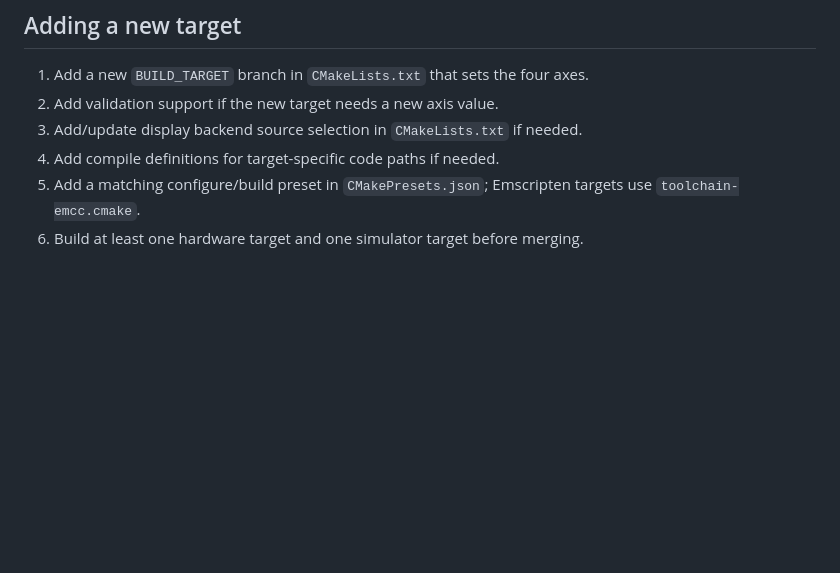
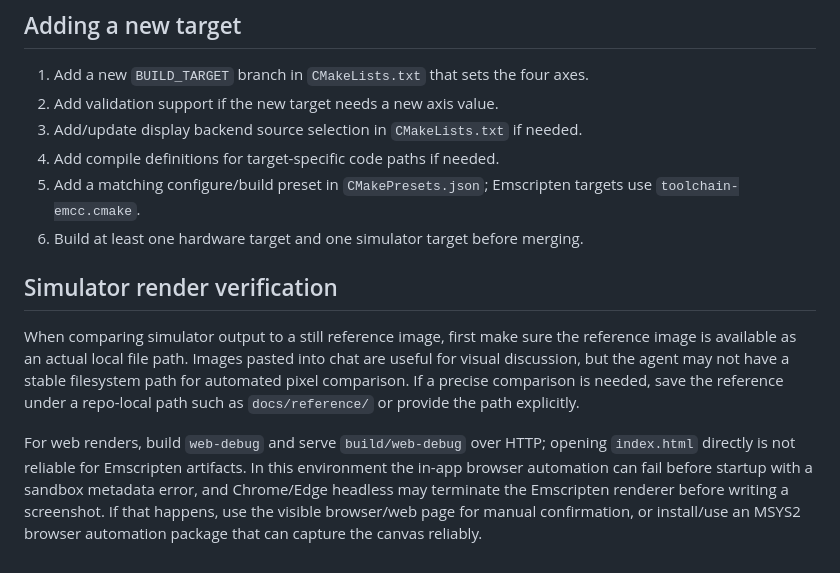
Before and after one commit to jamesoncollins/gauge_driver, a Markdown page: cubeide_proj/Custom/CONFIGURATION.md, the part around the change. GitHub-like rendering; blank space fills up the shorter version.

Commit message:
Document simulator render verification

```diff
--- a/cubeide_proj/Custom/CONFIGURATION.md
+++ b/cubeide_proj/Custom/CONFIGURATION.md
@@ -71,3 +71,9 @@ Examples:
 4. Add compile definitions for target-specific code paths if needed.
 5. Add a matching configure/build preset in `CMakePresets.json`; Emscripten targets use `toolchain-emcc.cmake`.
 6. Build at least one hardware target and one simulator target before merging.
+
+## Simulator render verification
+
+When comparing simulator output to a still reference image, first make sure the reference image is available as an actual local file path. Images pasted into chat are useful for visual discussion, but the agent may not have a stable filesystem path for automated pixel comparison. If a precise comparison is needed, save the reference under a repo-local path such as `docs/reference/` or provide the path explicitly.
+
+For web renders, build `web-debug` and serve `build/web-debug` over HTTP; opening `index.html` directly is not reliable for Emscripten artifacts. In this environment the in-app browser automation can fail before startup with a sandbox metadata error, and Chrome/Edge headless may terminate the Emscripten renderer before writing a screenshot. If that happens, use the visible browser/web page for manual confirmation, or install/use an MSYS2 browser automation package that can capture the canvas reliably.
```
